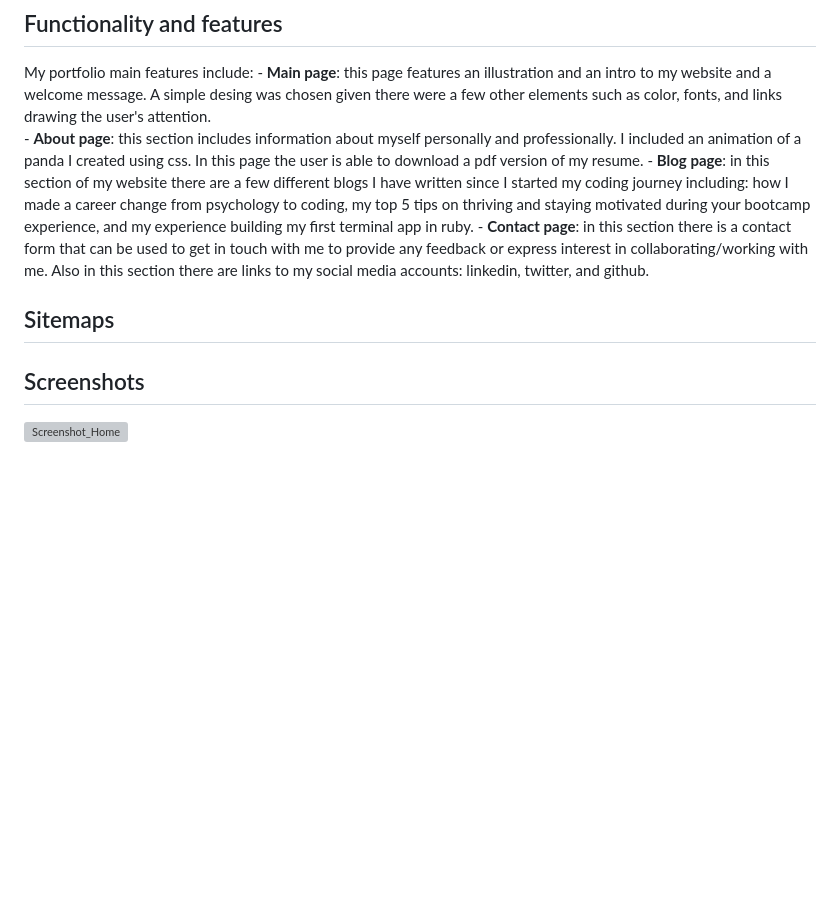
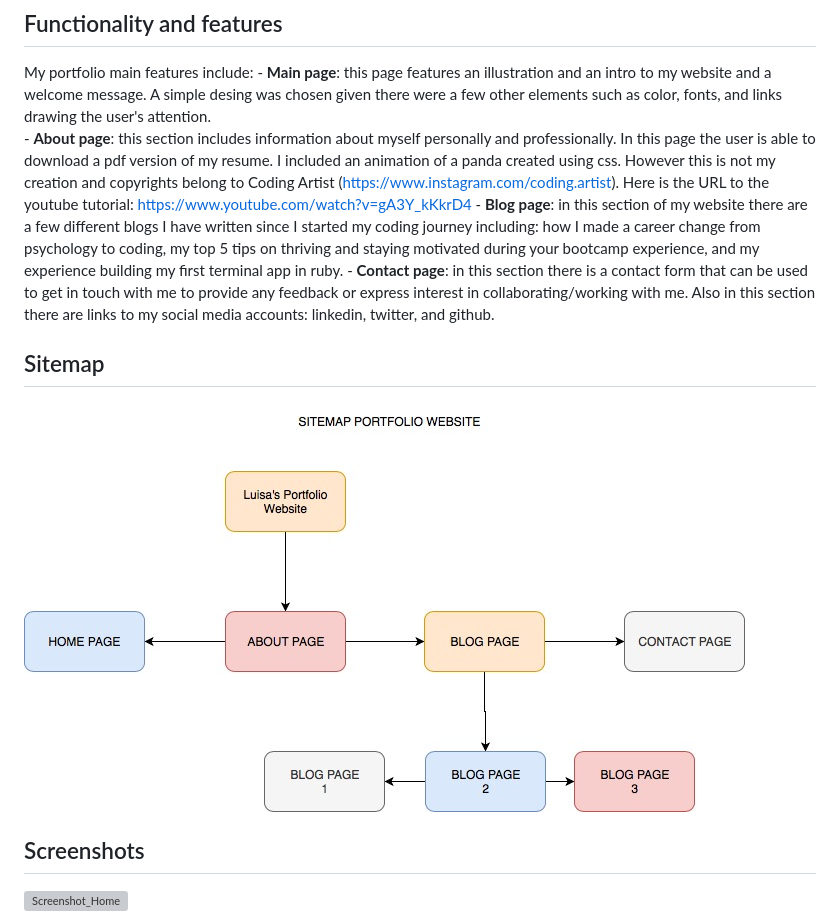
Before and after one commit to luisaziccarelli/-LuisaZiccarelli_T1A3.github.io, a Markdown page: README.md, the part around the change. GitHub-like rendering; pictures changed too: resources/Sitemaps_T1A3.jpg (added); blank space fills up the shorter version; grey boxes are pictures that could not be loaded.

```diff
--- a/README.md
+++ b/README.md
@@ -12,12 +12,14 @@ My portfolio website is meant to be a professional and creative resource for oth
 ## Functionality and features
 My portfolio main features include:
     - **Main page**: this page features an illustration and an intro to my website and a welcome message. A simple desing was chosen given there were a few other elements such as color, fonts, and links drawing the user's attention.
-    - **About page**: this section includes information about myself personally and professionally. I included an animation of a panda I created using css. In this page the user is able to download a pdf version of my resume.
+    - **About page**: this section includes information about myself personally and professionally. In this page the user is able to download a pdf version of my resume. I included an animation of a panda created using css. However this is not my creation and copyrights belong to Coding Artist (https://www.instagram.com/coding.artist).
+    Here is the URL to the youtube tutorial: https://www.youtube.com/watch?v=gA3Y_kKkrD4
     - **Blog page**: in this section of my website there are a few different blogs I have written since I started my coding journey including: how I made a career change from psychology to coding, my top 5 tips on thriving and staying motivated during your bootcamp experience, and my experience building my first terminal app in ruby.
     - **Contact page**: in this section there is a contact form that can be used to get in touch with me to provide any feedback or express interest in collaborating/working with me. Also in this section there are links to my social media accounts: linkedin, twitter, and github.
 
-## Sitemaps
+## Sitemap
 
+![Sitemap](/resources/Sitemaps_T1A3.jpg)
 
 ## Screenshots
 
```
